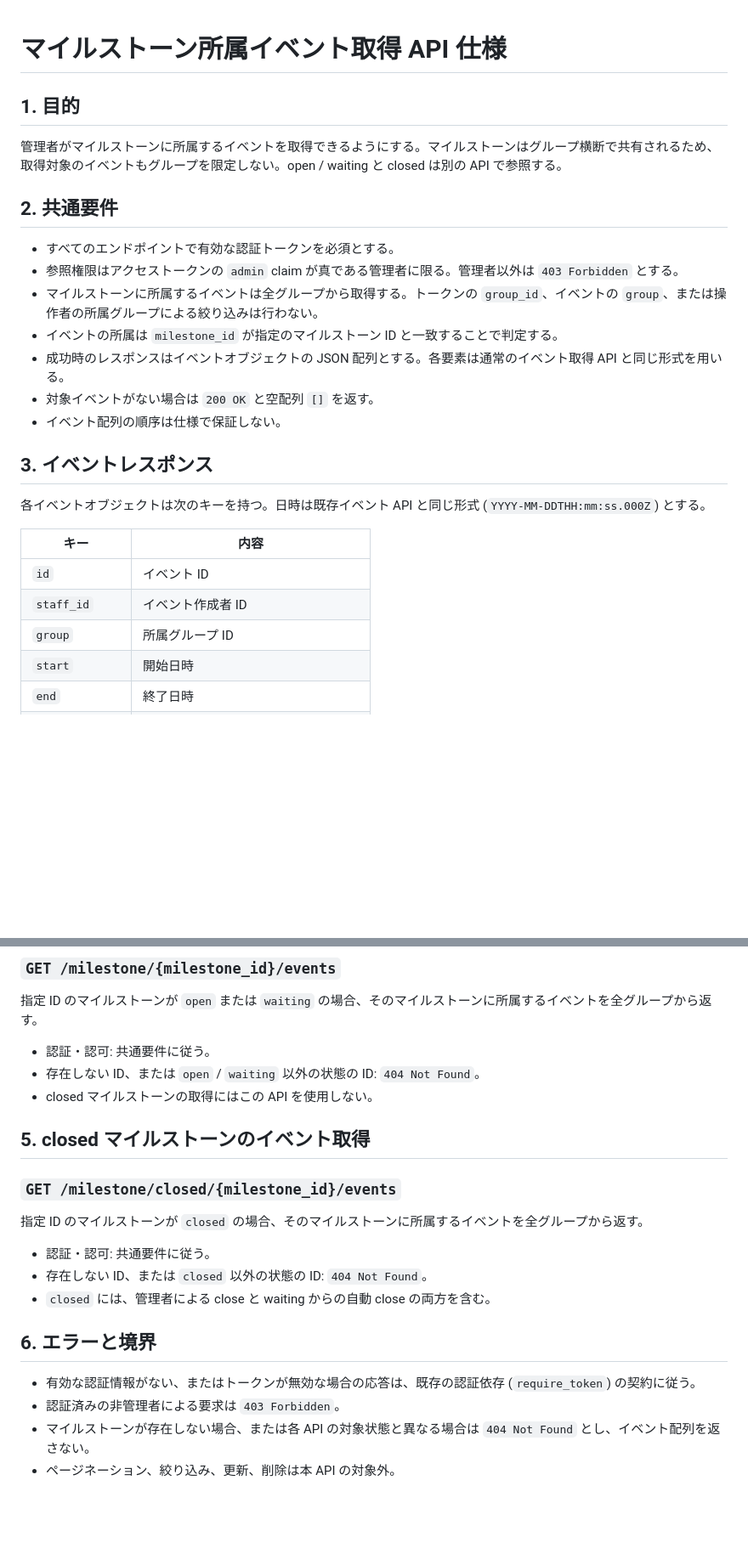
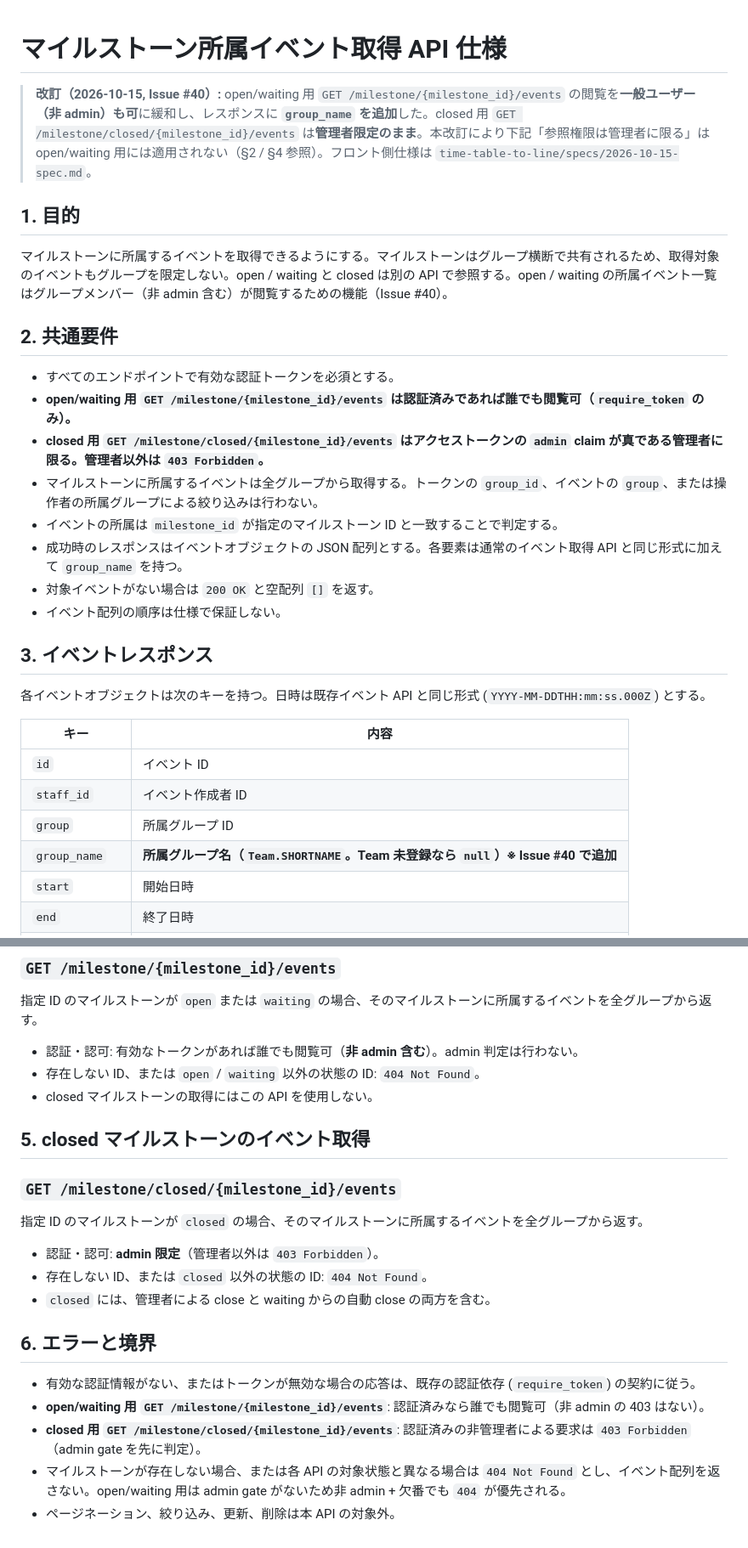
Before and after one commit to gensukeSpp/light_token_server, a Markdown page: specs/2026-10-13-milestone-event-retrieval-spec.md, 2 parts joined by grey strips. Shown at 85% size. GitHub-like rendering; blank space fills up the shorter version.

Commit message:
docs(issue-40): milestone events API 仕様を改訂（閲覧権限緩和・group_name 追加）

```diff
--- a/specs/2026-10-13-milestone-event-retrieval-spec.md
+++ b/specs/2026-10-13-milestone-event-retrieval-spec.md
@@ -1,16 +1,19 @@
 # マイルストーン所属イベント取得 API 仕様
+
+> **改訂（2026-10-15, Issue #40）:** open/waiting 用 `GET /milestone/{milestone_id}/events` の閲覧を**一般ユーザー（非 admin）も可**に緩和し、レスポンスに **`group_name` を追加**した。closed 用 `GET /milestone/closed/{milestone_id}/events` は**管理者限定のまま**。本改訂により下記「参照権限は管理者に限る」は open/waiting 用には適用されない（§2 / §4 参照）。フロント側仕様は `time-table-to-line/specs/2026-10-15-spec.md`。
 
 ## 1. 目的
 
-管理者がマイルストーンに所属するイベントを取得できるようにする。マイルストーンはグループ横断で共有されるため、取得対象のイベントもグループを限定しない。open / waiting と closed は別の API で参照する。
+マイルストーンに所属するイベントを取得できるようにする。マイルストーンはグループ横断で共有されるため、取得対象のイベントもグループを限定しない。open / waiting と closed は別の API で参照する。open / waiting の所属イベント一覧はグループメンバー（非 admin 含む）が閲覧するための機能（Issue #40）。
 
 ## 2. 共通要件
 
 - すべてのエンドポイントで有効な認証トークンを必須とする。
-- 参照権限はアクセストークンの `admin` claim が真である管理者に限る。管理者以外は `403 Forbidden` とする。
+- **open/waiting 用 `GET /milestone/{milestone_id}/events` は認証済みであれば誰でも閲覧可（`require_token` のみ）。**
+- **closed 用 `GET /milestone/closed/{milestone_id}/events` はアクセストークンの `admin` claim が真である管理者に限る。管理者以外は `403 Forbidden`。**
 - マイルストーンに所属するイベントは全グループから取得する。トークンの `group_id`、イベントの `group`、または操作者の所属グループによる絞り込みは行わない。
 - イベントの所属は `milestone_id` が指定のマイルストーン ID と一致することで判定する。
-- 成功時のレスポンスはイベントオブジェクトの JSON 配列とする。各要素は通常のイベント取得 API と同じ形式を用いる。
+- 成功時のレスポンスはイベントオブジェクトの JSON 配列とする。各要素は通常のイベント取得 API と同じ形式に加えて `group_name` を持つ。
 - 対象イベントがない場合は `200 OK` と空配列 `[]` を返す。
 - イベント配列の順序は仕様で保証しない。
 
@@ -23,6 +26,7 @@
 | `id` | イベント ID |
 | `staff_id` | イベント作成者 ID |
 | `group` | 所属グループ ID |
+| `group_name` | **所属グループ名（`Team.SHORTNAME`。Team 未登録なら `null`）※ Issue #40 で追加** |
 | `start` | 開始日時 |
 | `end` | 終了日時 |
 | `title` | イベントタイトル |
@@ -37,7 +41,7 @@
 
 指定 ID のマイルストーンが `open` または `waiting` の場合、そのマイルストーンに所属するイベントを全グループから返す。
 
-- 認証・認可: 共通要件に従う。
+- 認証・認可: 有効なトークンがあれば誰でも閲覧可（**非 admin 含む**）。admin 判定は行わない。
 - 存在しない ID、または `open` / `waiting` 以外の状態の ID: `404 Not Found`。
 - closed マイルストーンの取得にはこの API を使用しない。
 
@@ -47,13 +51,14 @@
 
 指定 ID のマイルストーンが `closed` の場合、そのマイルストーンに所属するイベントを全グループから返す。
 
-- 認証・認可: 共通要件に従う。
+- 認証・認可: **admin 限定**（管理者以外は `403 Forbidden`）。
 - 存在しない ID、または `closed` 以外の状態の ID: `404 Not Found`。
 - `closed` には、管理者による close と waiting からの自動 close の両方を含む。
 
 ## 6. エラーと境界
 
 - 有効な認証情報がない、またはトークンが無効な場合の応答は、既存の認証依存 (`require_token`) の契約に従う。
-- 認証済みの非管理者による要求は `403 Forbidden`。
-- マイルストーンが存在しない場合、または各 API の対象状態と異なる場合は `404 Not Found` とし、イベント配列を返さない。
+- **open/waiting 用 `GET /milestone/{milestone_id}/events`**: 認証済みなら誰でも閲覧可（非 admin の 403 はない）。
+- **closed 用 `GET /milestone/closed/{milestone_id}/events`**: 認証済みの非管理者による要求は `403 Forbidden`（admin gate を先に判定）。
+- マイルストーンが存在しない場合、または各 API の対象状態と異なる場合は `404 Not Found` とし、イベント配列を返さない。open/waiting 用は admin gate がないため非 admin + 欠番でも `404` が優先される。
 - ページネーション、絞り込み、更新、削除は本 API の対象外。
```
